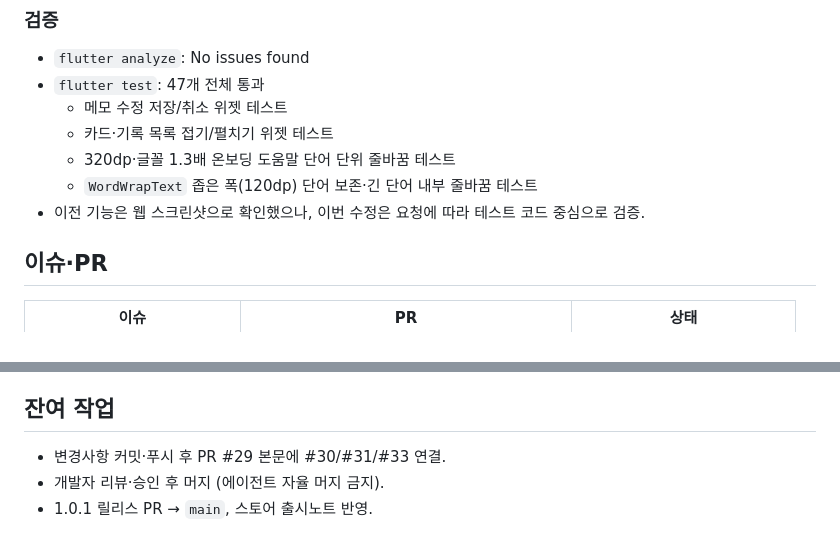
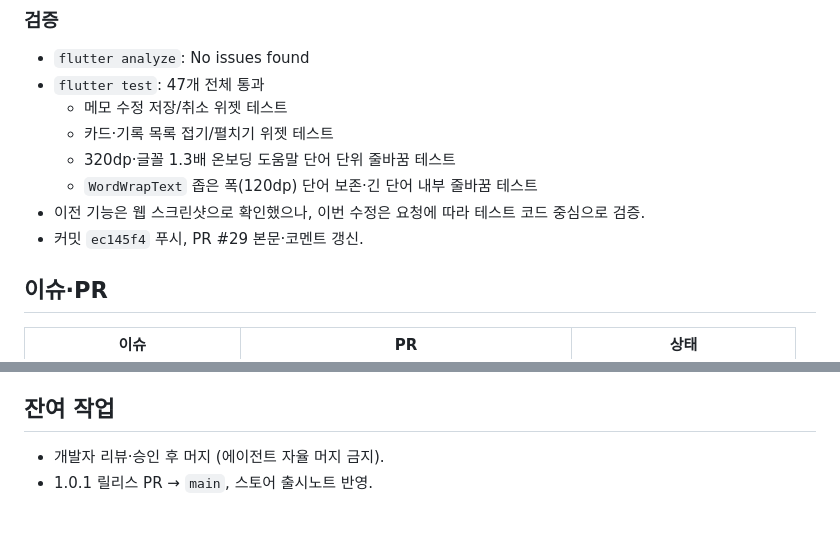
Before and after one commit to leaf-nam/cctv-helper, a Markdown page: docs/progress/2026-10-23.md, 2 parts joined by grey strips. GitHub-like rendering.

Commit message:
1.0.1 작업 기록에 PR 갱신 상태 반영

```diff
--- a/docs/progress/2026-10-23.md
+++ b/docs/progress/2026-10-23.md
@@ -39,6 +39,7 @@
   - 320dp·글꼴 1.3배 온보딩 도움말 단어 단위 줄바꿈 테스트
   - `WordWrapText` 좁은 폭(120dp) 단어 보존·긴 단어 내부 줄바꿈 테스트
 - 이전 기능은 웹 스크린샷으로 확인했으나, 이번 수정은 요청에 따라 테스트 코드 중심으로 검증.
+- 커밋 `ec145f4` 푸시, PR #29 본문·코멘트 갱신.
 
 ## 이슈·PR
 
@@ -59,6 +60,5 @@
 - 시각적 회귀는 가능한 위젯 테스트로 대체하고, 스크린샷 검증은 최소화.
 
 ## 잔여 작업
-- 변경사항 커밋·푸시 후 PR #29 본문에 #30/#31/#33 연결.
 - 개발자 리뷰·승인 후 머지 (에이전트 자율 머지 금지).
 - 1.0.1 릴리스 PR → `main`, 스토어 출시노트 반영.
```
